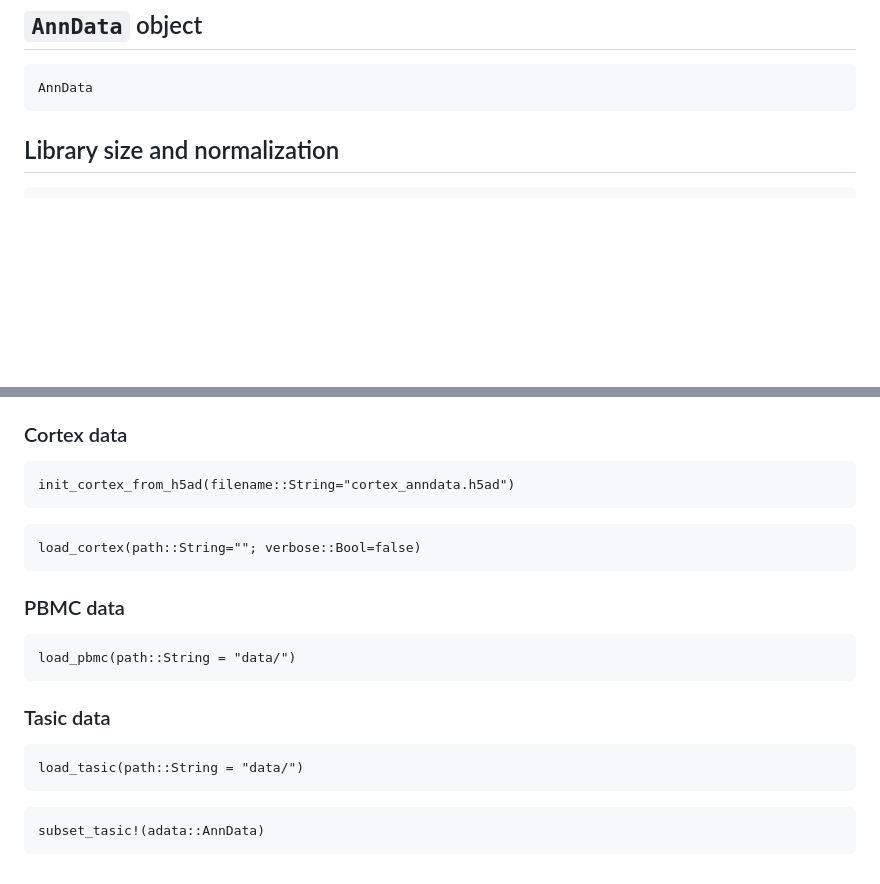
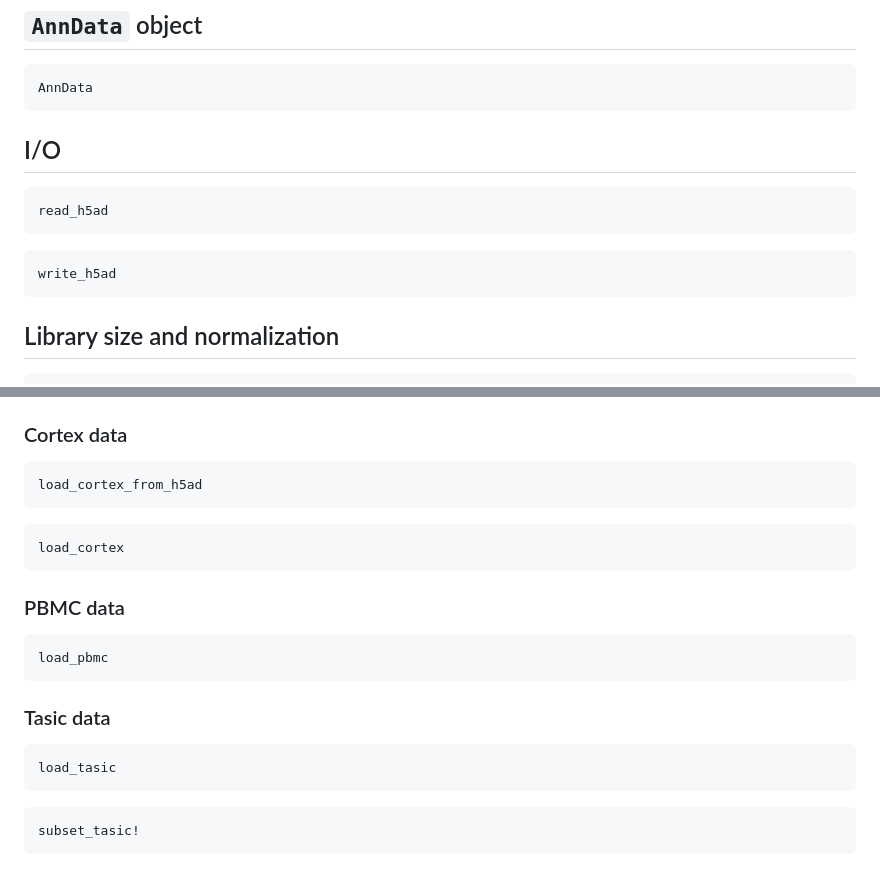
Before and after one commit to maren-ha/scVI.jl, a Markdown page: docs/src/DataProcessing.md, 2 parts joined by grey strips. Rendered like a GitHub page; blank space fills up the shorter version.

Commit message:
fixed init_cortex function and added FileIO functions

````diff
--- a/docs/src/DataProcessing.md
+++ b/docs/src/DataProcessing.md
@@ -4,6 +4,16 @@
 
 ```@docs
 AnnData
+```
+
+## I/O
+
+```@docs
+read_h5ad
+```
+
+```@docs
+write_h5ad
 ```
 
 ## Library size and normalization
@@ -98,25 +108,25 @@ I recommend downloading the complete GoogleDrive folder and having it as a subfo
 ### Cortex data
 
 ```@docs
-init_cortex_from_h5ad(filename::String="cortex_anndata.h5ad")
+load_cortex_from_h5ad
 ```
 
 ```@docs
-load_cortex(path::String=""; verbose::Bool=false)
+load_cortex
 ```
 
 ### PBMC data
 
 ```@docs
-load_pbmc(path::String = "data/")
+load_pbmc
 ```
 
 ### Tasic data
 
 ```@docs
-load_tasic(path::String = "data/")
+load_tasic
 ```
 
 ```@docs
-subset_tasic!(adata::AnnData)
+subset_tasic!
 ```
````
